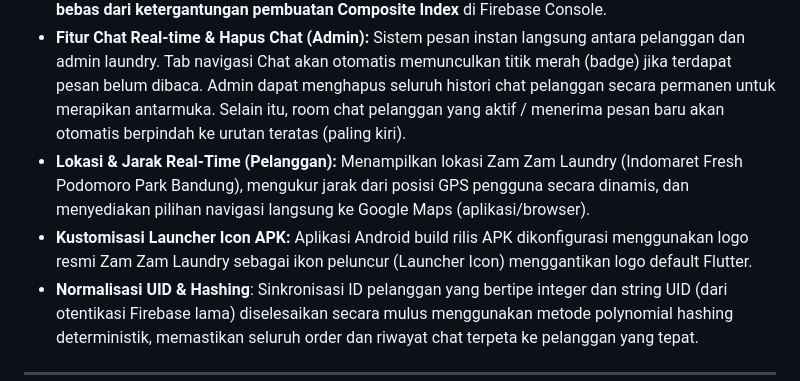
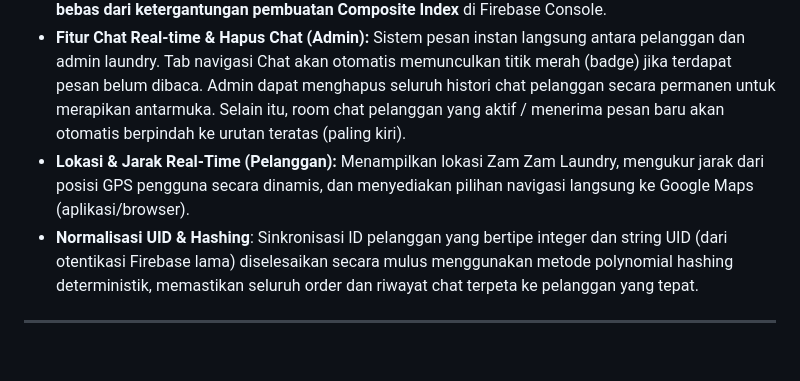
Before and after one commit to prenatyaeka-creator/zamzam_mobile, a Markdown page: README.md, the part around the change. Rendered like a GitHub page; blank space fills up the shorter version.

```diff
--- a/README.md
+++ b/README.md
@@ -17,8 +17,7 @@ Aplikasi manajemen laundry berbasis Flutter dan Firebase yang mendukung peran **
 - **Pencarian Data Pelanggan (Admin):** Fitur pencarian data pelanggan di halaman Pelanggan berdasarkan nama, email, atau nomor telepon.
 - **Penyederhanaan Query (Tanpa Composite Index):** Query daftar order, data pelanggan, laporan keuangan, hingga real-time chat room disederhanakan tanpa filter ganda di Firestore. Semua penyaringan dan pengurutan diolah di memori lokal aplikasi (*in-memory sorting*), sehingga aplikasi **bebas dari ketergantungan pembuatan Composite Index** di Firebase Console.
 - **Fitur Chat Real-time & Hapus Chat (Admin):** Sistem pesan instan langsung antara pelanggan dan admin laundry. Tab navigasi Chat akan otomatis memunculkan titik merah (badge) jika terdapat pesan belum dibaca. Admin dapat menghapus seluruh histori chat pelanggan secara permanen untuk merapikan antarmuka. Selain itu, room chat pelanggan yang aktif / menerima pesan baru akan otomatis berpindah ke urutan teratas (paling kiri).
-- **Lokasi & Jarak Real-Time (Pelanggan):** Menampilkan lokasi Zam Zam Laundry (Indomaret Fresh Podomoro Park Bandung), mengukur jarak dari posisi GPS pengguna secara dinamis, dan menyediakan pilihan navigasi langsung ke Google Maps (aplikasi/browser).
-- **Kustomisasi Launcher Icon APK:** Aplikasi Android build rilis APK dikonfigurasi menggunakan logo resmi Zam Zam Laundry sebagai ikon peluncur (Launcher Icon) menggantikan logo default Flutter.
+- **Lokasi & Jarak Real-Time (Pelanggan):** Menampilkan lokasi Zam Zam Laundry, mengukur jarak dari posisi GPS pengguna secara dinamis, dan menyediakan pilihan navigasi langsung ke Google Maps (aplikasi/browser).
 - **Normalisasi UID & Hashing**: Sinkronisasi ID pelanggan yang bertipe integer dan string UID (dari otentikasi Firebase lama) diselesaikan secara mulus menggunakan metode polynomial hashing deterministik, memastikan seluruh order dan riwayat chat terpeta ke pelanggan yang tepat.
 
 ---
```
